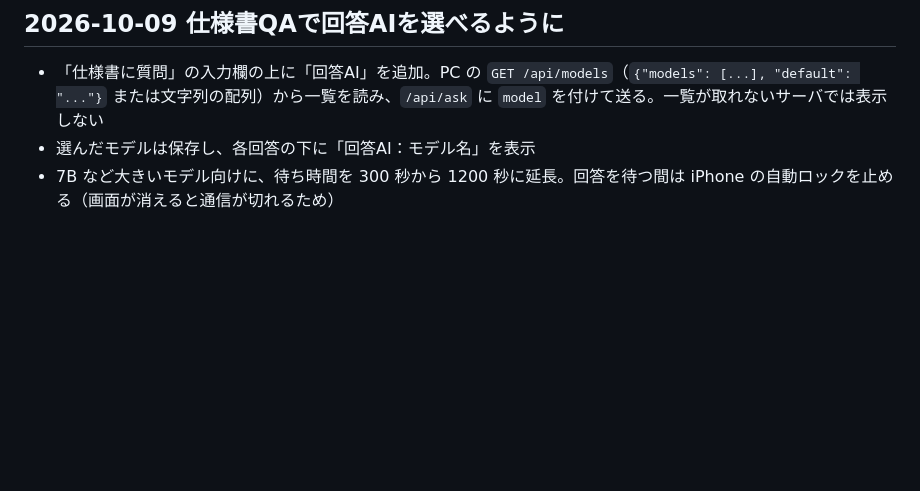
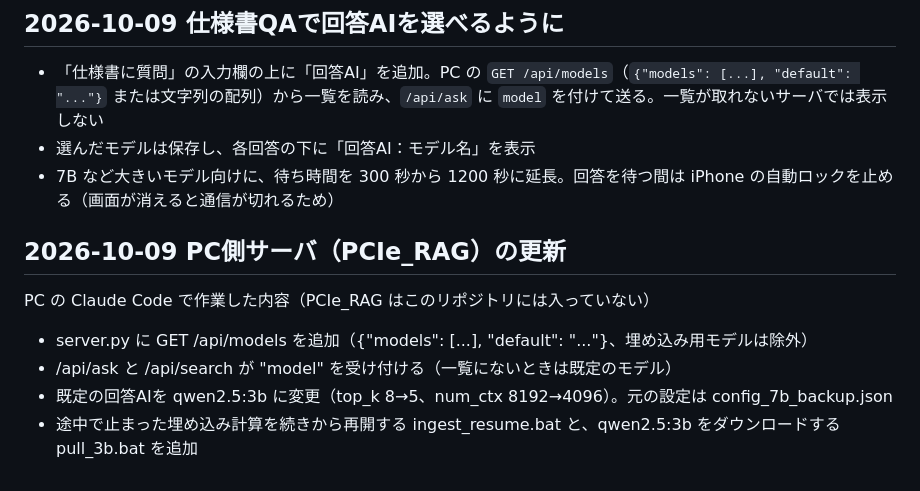
Before and after one commit to marugenyori/pcie_study, a Markdown page: docs/DEVELOPMENT_LOG.md, the part around the change. Drawn GitHub-style; blank space fills up the shorter version.

Commit message:
Log the PC-side RAG server update
Co-Authored-By: Claude Opus 5.5 <noreply@anthropic.com>
Claude-Session: https://claude.ai/code/session_01WzSaS3H1CjfbRWHzoWziJ4

```diff
--- a/docs/DEVELOPMENT_LOG.md
+++ b/docs/DEVELOPMENT_LOG.md
@@ -108,3 +108,12 @@
 - 「仕様書に質問」の入力欄の上に「回答AI」を追加。PC の `GET /api/models`（`{"models": [...], "default": "..."}` または文字列の配列）から一覧を読み、`/api/ask` に `model` を付けて送る。一覧が取れないサーバでは表示しない
 - 選んだモデルは保存し、各回答の下に「回答AI：モデル名」を表示
 - 7B など大きいモデル向けに、待ち時間を 300 秒から 1200 秒に延長。回答を待つ間は iPhone の自動ロックを止める（画面が消えると通信が切れるため）
+
+## 2026-10-09 PC側サーバ（PCIe_RAG）の更新
+
+PC の Claude Code で作業した内容（PCIe_RAG はこのリポジトリには入っていない）
+
+- server.py に GET /api/models を追加（{"models": [...], "default": "..."}、埋め込み用モデルは除外）
+- /api/ask と /api/search が "model" を受け付ける（一覧にないときは既定のモデル）
+- 既定の回答AIを qwen2.5:3b に変更（top_k 8→5、num_ctx 8192→4096）。元の設定は config_7b_backup.json
+- 途中で止まった埋め込み計算を続きから再開する ingest_resume.bat と、qwen2.5:3b をダウンロードする pull_3b.bat を追加
```
